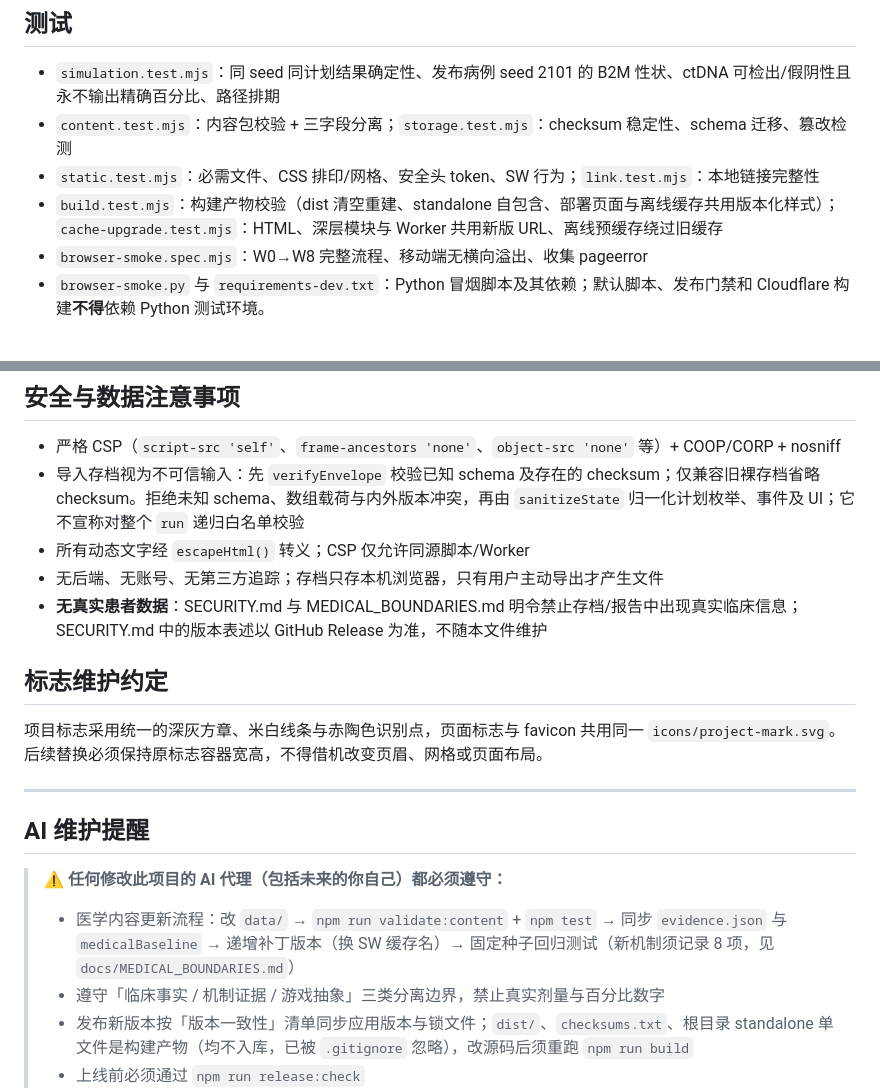
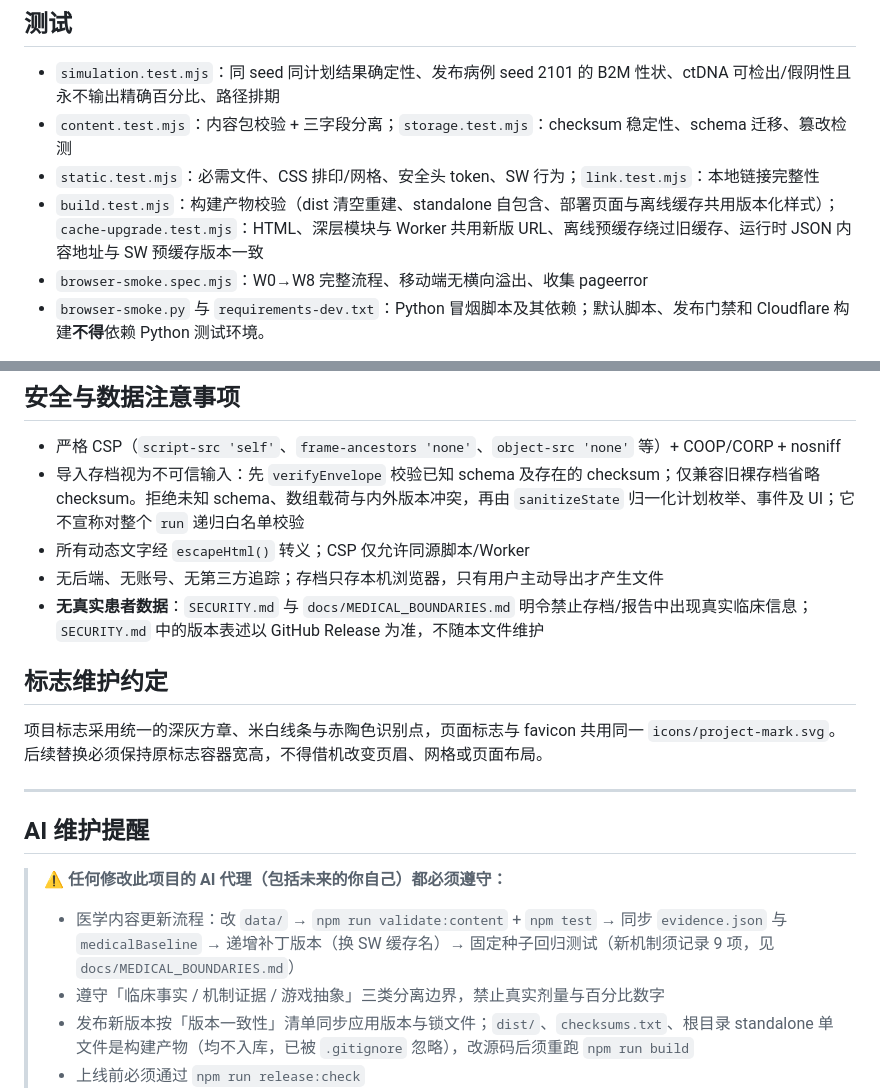
Before and after one commit to heyhey-yoyo/CRC-Game, a Markdown page: AGENTS.md, 2 parts joined by grey strips. Drawn GitHub-style.

Commit message:
docs: align documentation with format rules and actual repository state

```diff
--- a/AGENTS.md
+++ b/AGENTS.md
@@ -72,7 +72,7 @@ npm run release:check    # 全部串联：check → validate:content → test
 - `simulation.test.mjs`：同 seed 同计划结果确定性、发布病例 seed 2101 的 B2M 性状、ctDNA 可检出/假阴性且永不输出精确百分比、路径排期
 - `content.test.mjs`：内容包校验 + 三字段分离；`storage.test.mjs`：checksum 稳定性、schema 迁移、篡改检测
 - `static.test.mjs`：必需文件、CSS 排印/网格、安全头 token、SW 行为；`link.test.mjs`：本地链接完整性
-- `build.test.mjs`：构建产物校验（dist 清空重建、standalone 自包含、部署页面与离线缓存共用版本化样式）；`cache-upgrade.test.mjs`：HTML、深层模块与 Worker 共用新版 URL、离线预缓存绕过旧缓存
+- `build.test.mjs`：构建产物校验（dist 清空重建、standalone 自包含、部署页面与离线缓存共用版本化样式）；`cache-upgrade.test.mjs`：HTML、深层模块与 Worker 共用新版 URL、离线预缓存绕过旧缓存、运行时 JSON 内容地址与 SW 预缓存版本一致
 - `browser-smoke.spec.mjs`：W0→W8 完整流程、移动端无横向溢出、收集 pageerror
 - `browser-smoke.py` 与 `requirements-dev.txt`：Python 冒烟脚本及其依赖；默认脚本、发布门禁和 Cloudflare 构建**不得**依赖 Python 测试环境。
 
@@ -132,7 +132,7 @@ npm run release:check
 - 导入存档视为不可信输入：先 `verifyEnvelope` 校验已知 schema 及存在的 checksum；仅兼容旧裸存档省略 checksum。拒绝未知 schema、数组载荷与内外版本冲突，再由 `sanitizeState` 归一化计划枚举、事件及 UI；它不宣称对整个 `run` 递归白名单校验
 - 所有动态文字经 `escapeHtml()` 转义；CSP 仅允许同源脚本/Worker
 - 无后端、无账号、无第三方追踪；存档只存本机浏览器，只有用户主动导出才产生文件
-- **无真实患者数据**：SECURITY.md 与 MEDICAL_BOUNDARIES.md 明令禁止存档/报告中出现真实临床信息；SECURITY.md 中的版本表述以 GitHub Release 为准，不随本文件维护
+- **无真实患者数据**：`SECURITY.md` 与 `docs/MEDICAL_BOUNDARIES.md` 明令禁止存档/报告中出现真实临床信息；`SECURITY.md` 中的版本表述以 GitHub Release 为准，不随本文件维护
 
 ## 标志维护约定
 
@@ -144,7 +144,7 @@ npm run release:check
 
 > **⚠️ 任何修改此项目的 AI 代理（包括未来的你自己）都必须遵守：**
 >
-> - 医学内容更新流程：改 `data/` → `npm run validate:content` + `npm test` → 同步 `evidence.json` 与 `medicalBaseline` → 递增补丁版本（换 SW 缓存名）→ 固定种子回归测试（新机制须记录 8 项，见 `docs/MEDICAL_BOUNDARIES.md`）
+> - 医学内容更新流程：改 `data/` → `npm run validate:content` + `npm test` → 同步 `evidence.json` 与 `medicalBaseline` → 递增补丁版本（换 SW 缓存名）→ 固定种子回归测试（新机制须记录 9 项，见 `docs/MEDICAL_BOUNDARIES.md`）
 > - 遵守「临床事实 / 机制证据 / 游戏抽象」三类分离边界，禁止真实剂量与百分比数字
 > - 发布新版本按「版本一致性」清单同步应用版本与锁文件；`dist/`、`checksums.txt`、根目录 standalone 单文件是构建产物（均不入库，已被 `.gitignore` 忽略），改源码后须重跑 `npm run build`
 > - 上线前必须通过 `npm run release:check`
```
Also changed, not shown: README.md (+1 -1 lines).
